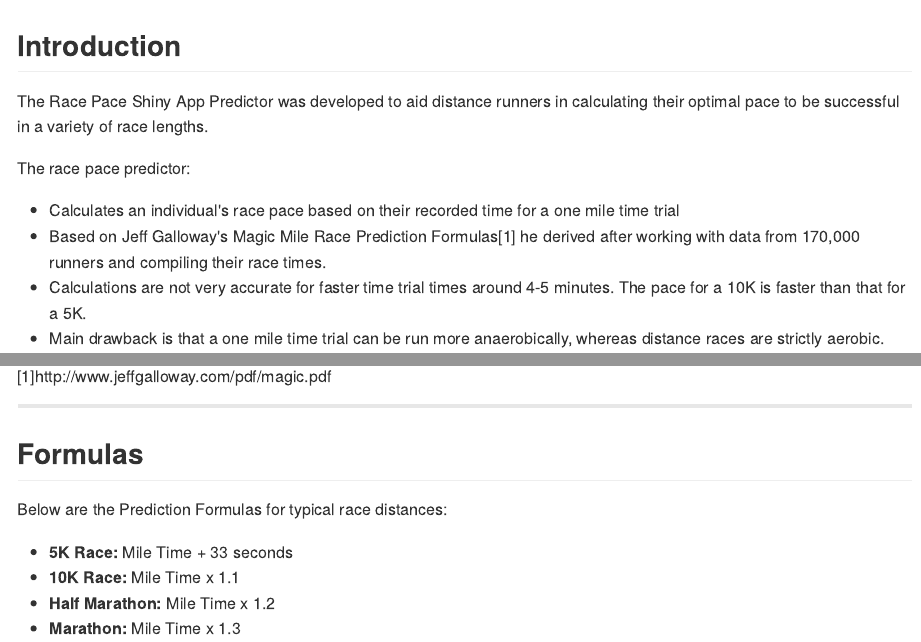
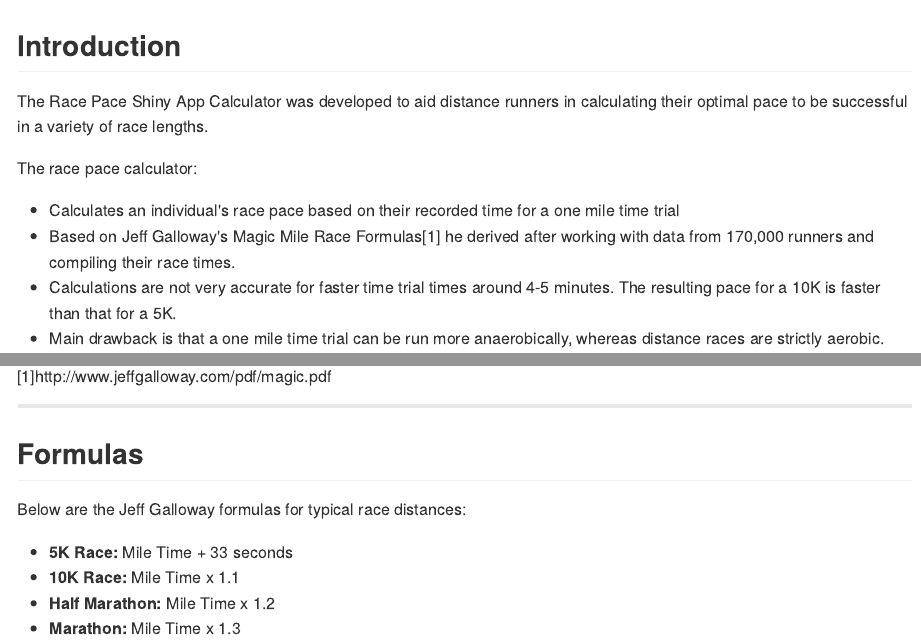
Before and after one commit to lywfleming/RacePace, an R Markdown document (index.Rmd): the page in a window 1100 px wide, from its top, and a second part further down, joined at a grey line. The pictures show the output file index.md that the author committed with the source, drawn offline in the style of GitHub.

```diff
--- a/index.Rmd
+++ b/index.Rmd
@@ -1,5 +1,5 @@
 ---
-title       : Race Pace Shiny App Predictor
+title       : Race Pace Shiny App Calculator
 subtitle    :
 author      : Lynn Fleming
 job         : Johns Hopkins Developing Data Products Coursera Class
@@ -20,19 +20,19 @@
 ## Introduction
 
 <p>
-The Race Pace Shiny App Predictor was developed to aid distance runners in calculating their optimal pace to be successful in a variety of race lengths.
+The Race Pace Shiny App Calculator was developed to aid distance runners in calculating their optimal pace to be successful in a variety of race lengths.
 </p>
 <p>
-The race pace predictor:
+The race pace calculator:
  <ul>
    <li>
 Calculates an individual's race pace based on their recorded time for a one mile time trial
    </li>
    <li>
-Based on Jeff Galloway's Magic Mile Race Prediction Formulas[1] he derived after working with data from 170,000 runners and compiling their race times.
+Based on Jeff Galloway's Magic Mile Race Formulas[1] he derived after working with data from 170,000 runners and compiling their race times.
    </li>
    <li>
-Calculations are not very accurate for faster time trial times around 4-5 minutes. The pace for a 10K is faster than that for a 5K.
+Calculations are not very accurate for faster time trial times around 4-5 minutes. The resulting pace for a 10K is faster than that for a 5K.
    </li>
    <li>
 Main drawback is that a one mile time trial can be run more anaerobically, whereas distance races are strictly aerobic.
@@ -47,7 +47,7 @@
 
 ## Formulas
 
-Below are the Prediction Formulas for typical race distances:
+Below are the Jeff Galloway formulas for typical race distances:
 
 <ul>
   <li>
```
Also changed, not shown: index.html, index.md, index.Rmd (4 more changed lines), 1 other file.
